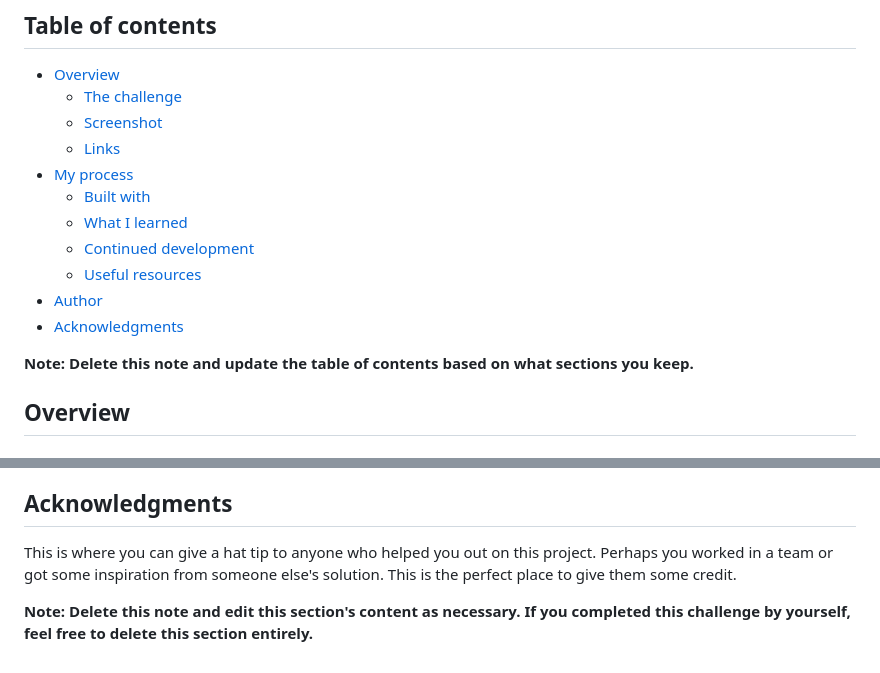
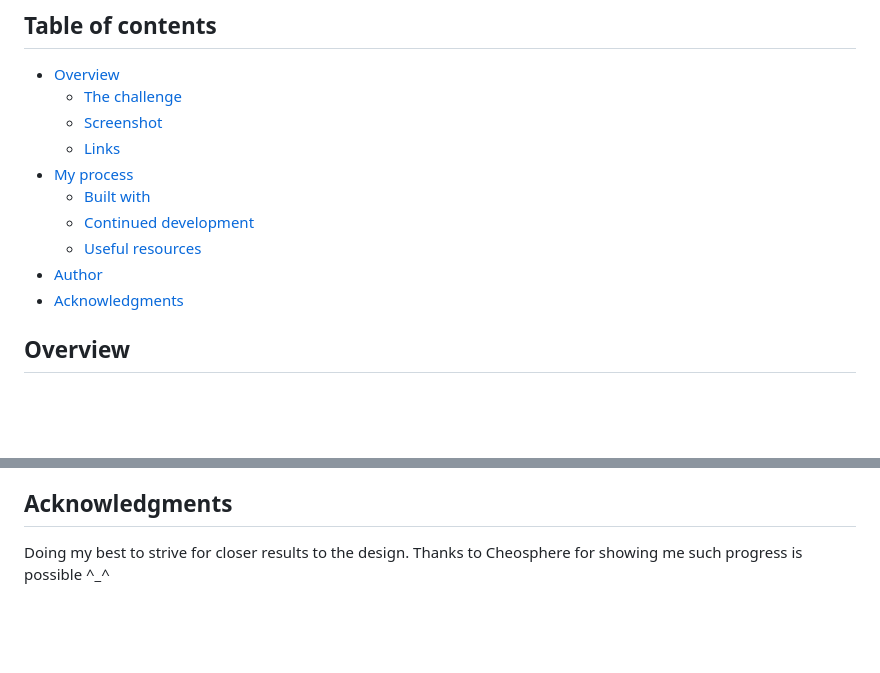
Before and after one commit to nicholasboyce/expenses-chart-component, a Markdown page: README.md, 2 parts joined by grey strips. GitHub-like rendering; blank space fills up the shorter version.

```diff
--- a/README.md
+++ b/README.md
@@ -10,13 +10,11 @@ This is a solution to the [Expenses chart component challenge on Frontend Mentor
   - [Links](#links)
 - [My process](#my-process)
   - [Built with](#built-with)
-  - [What I learned](#what-i-learned)
   - [Continued development](#continued-development)
   - [Useful resources](#useful-resources)
 - [Author](#author)
 - [Acknowledgments](#acknowledgments)
 
-**Note: Delete this note and update the table of contents based on what sections you keep.**
 
 ## Overview
 
@@ -109,6 +65,4 @@ Use this section to outline areas that you want to continue focusing on in futur
 
 ## Acknowledgments
 
-This is where you can give a hat tip to anyone who helped you out on this project. Perhaps you worked in a team or got some inspiration from someone else's solution. This is the perfect place to give them some credit.
-
-**Note: Delete this note and edit this section's content as necessary. If you completed this challenge by yourself, feel free to delete this section entirely.**
+Doing my best to strive for closer results to the design. Thanks to Cheosphere for showing me such progress is possible ^_^
```
Also changed, not shown: other parts of README.md (+8 -50 lines), screenshot.png (added).
